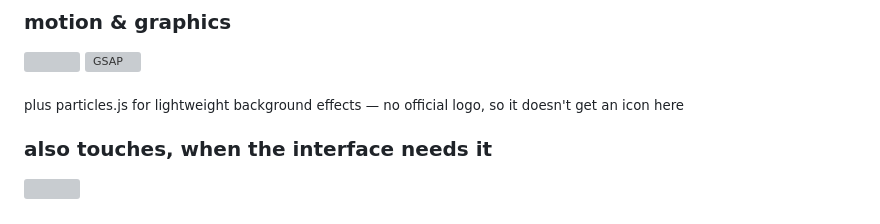
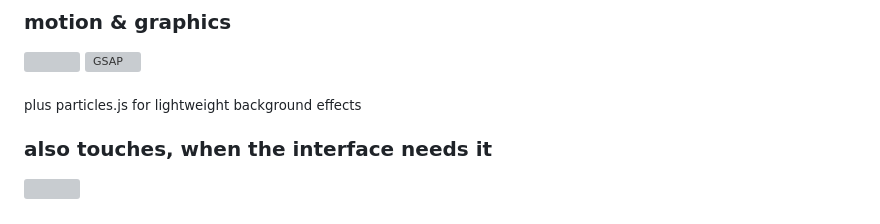
Before and after one commit to NoobDude828/NoobDude828, a Markdown page: README.md, the part around the change. GitHub-like rendering; grey boxes are pictures that could not be loaded.

Commit message:
Update README to clarify particles.js usage
Removed mention of missing logo for particles.js in README.

```diff
--- a/README.md
+++ b/README.md
@@ -22,7 +22,7 @@
   <img src="https://skillicons.dev/icons?i=threejs" />
   <img width="48" height="48" src="https://cdn.simpleicons.org/greensock/FAB387" alt="GSAP" />
 </p>
-<sub>plus particles.js for lightweight background effects — no official logo, so it doesn't get an icon here</sub>
+<sub>plus particles.js for lightweight background effects</sub>
 
 ### also touches, when the interface needs it
 
```
